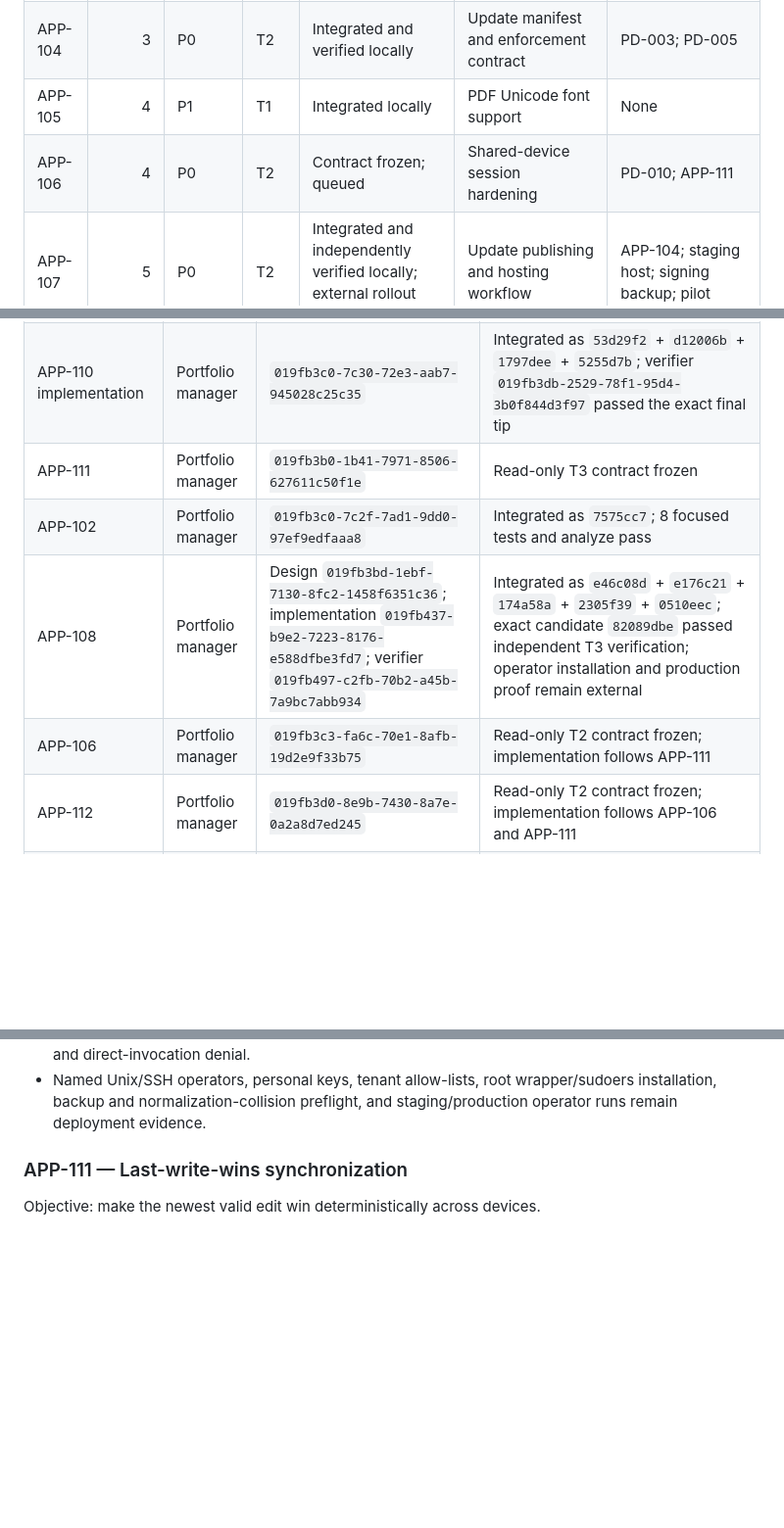
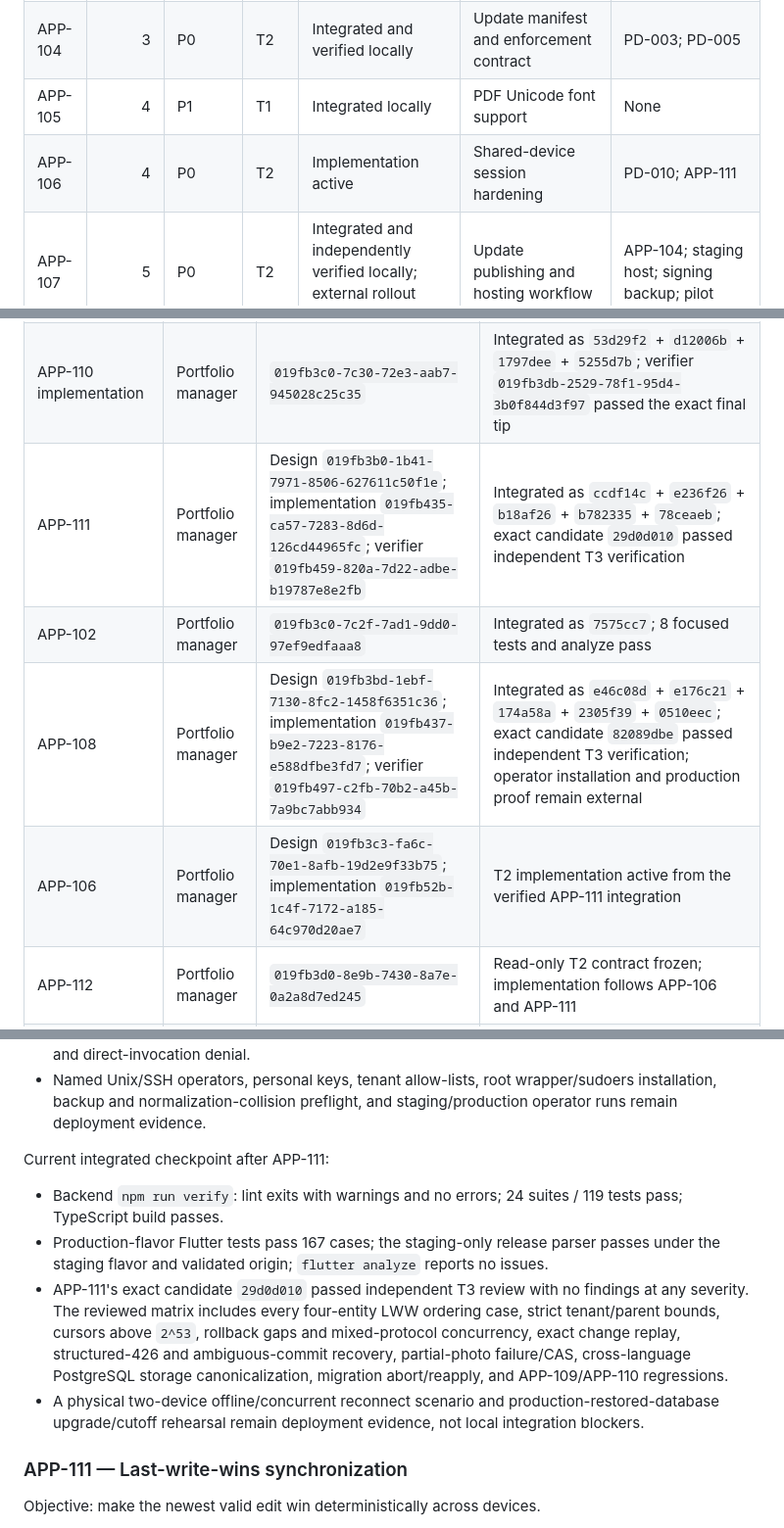
Before and after one commit to NanduKkd/DrySpot-Damsure-Calc-App, a Markdown page: docs/current/product-task-backlog.md, 3 parts joined by grey strips. Shown at 98% size. GitHub-like rendering; blank space fills up the shorter version.

Commit message:
docs: record APP-111 local integration

```diff
--- a/docs/current/product-task-backlog.md
+++ b/docs/current/product-task-backlog.md
@@ -9,7 +9,7 @@ Weights use a relative 1–10 engineering-effort scale and include implementatio
 | APP-103 | 3 | P1 | T2 | Integrated; device proof required | Android permission minimization | None |
 | APP-104 | 3 | P0 | T2 | Integrated and verified locally | Update manifest and enforcement contract | PD-003; PD-005 |
 | APP-105 | 4 | P1 | T1 | Integrated locally | PDF Unicode font support | None |
-| APP-106 | 4 | P0 | T2 | Contract frozen; queued | Shared-device session hardening | PD-010; APP-111 |
+| APP-106 | 4 | P0 | T2 | Implementation active | Shared-device session hardening | PD-010; APP-111 |
 | APP-107 | 5 | P0 | T2 | Integrated and independently verified locally; external rollout gated | Update publishing and hosting workflow | APP-104; staging host; signing backup; pilot |
 | APP-108 | 6 | P0 | T3 | Integrated and independently verified locally; operator rollout gated | User provisioning and lifecycle MVP | PD-009; APP-110 integration |
 | APP-109 | 7 | P1 | T2 | Integrated and verified locally | Durable managed-file cleanup reconciliation | None |
@@ -203,10 +203,10 @@ Frozen contract summary:
 | APP-109 | Portfolio manager | `019fb3b0-1b41-7971-8506-629401f2cf41` | Integrated as `bb6ee08` + `7319450`; verifier `019fb3b5-eeae-7660-b05e-4ebd8e12f2a1` passed |
 | APP-110 design | Portfolio manager | `019fb3a7-ec62-7302-af36-fed3cac99170` | Read-only T3 contract frozen |
 | APP-110 implementation | Portfolio manager | `019fb3c0-7c30-72e3-aab7-945028c25c35` | Integrated as `53d29f2` + `d12006b` + `1797dee` + `5255d7b`; verifier `019fb3db-2529-78f1-95d4-3b0f844d3f97` passed the exact final tip |
-| APP-111 | Portfolio manager | `019fb3b0-1b41-7971-8506-627611c50f1e` | Read-only T3 contract frozen |
+| APP-111 | Portfolio manager | Design `019fb3b0-1b41-7971-8506-627611c50f1e`; implementation `019fb435-ca57-7283-8d6d-126cd44965fc`; verifier `019fb459-820a-7d22-adbe-b19787e8e2fb` | Integrated as `ccdf14c` + `e236f26` + `b18af26` + `b782335` + `78ceaeb`; exact candidate `29d0d010` passed independent T3 verification |
 | APP-102 | Portfolio manager | `019fb3c0-7c2f-7ad1-9dd0-97ef9edfaaa8` | Integrated as `7575cc7`; 8 focused tests and analyze pass |
 | APP-108 | Portfolio manager | Design `019fb3bd-1ebf-7130-8fc2-1458f6351c36`; implementation `019fb437-b9e2-7223-8176-e588dfbe3fd7`; verifier `019fb497-c2fb-70b2-a45b-7a9bc7abb934` | Integrated as `e46c08d` + `e176c21` + `174a58a` + `2305f39` + `0510eec`; exact candidate `82089dbe` passed independent T3 verification; operator installation and production proof remain external |
-| APP-106 | Portfolio manager | `019fb3c3-fa6c-70e1-8afb-19d2e9f33b75` | Read-only T2 contract frozen; implementation follows APP-111 |
+| APP-106 | Portfolio manager | Design `019fb3c3-fa6c-70e1-8afb-19d2e9f33b75`; implementation `019fb52b-1c4f-7172-a185-64c970d20ae7` | T2 implementation active from the verified APP-111 integration |
 | APP-112 | Portfolio manager | `019fb3d0-8e9b-7430-8a7e-0a2a8d7ed245` | Read-only T2 contract frozen; implementation follows APP-106 and APP-111 |
 | APP-113 | Portfolio manager | `019fb3d4-7ccd-7952-b35e-91af07a71f5a` | Read-only T3 contract frozen; implementation follows APP-112 and external staging/signing gates |
 | APP-107 | Portfolio manager | Design `019fb3ee-3c42-79d2-b3d4-1b6a718ec025`; implementation `019fb3f2-1ad3-7062-9093-e35a4404421a`; verifier `019fb3ff-648b-7480-8816-9798720b993f` | Integrated as `7c224ff` + `18e5ee4` + `fe767ca` + `427e207` + `f836f9f` + `7588b5f` + `0202f20` + `7878b9b`; exact candidate `f523ec3` passed independent local verification; staging, signing, pilot, approval, and production activation remain external |
@@ -236,6 +236,13 @@ Current integrated checkpoint after APP-108:
 - Backend `npm run verify`: lint exits with warnings and no errors; 21 suites / 97 tests pass; TypeScript build passes.
 - APP-108's exact final candidate `82089dbe` passed independent T3 review, including tenant-bound current and legacy cursors, cross-tenant rejection, exact decimal sequences above `2^53`, no skips or duplicates, additive PostgreSQL migration rollback/no-op/undo/reapply, pruned compiled CLI proof, and direct-invocation denial.
 - Named Unix/SSH operators, personal keys, tenant allow-lists, root wrapper/sudoers installation, backup and normalization-collision preflight, and staging/production operator runs remain deployment evidence.
+
+Current integrated checkpoint after APP-111:
+
+- Backend `npm run verify`: lint exits with warnings and no errors; 24 suites / 119 tests pass; TypeScript build passes.
+- Production-flavor Flutter tests pass 167 cases; the staging-only release parser passes under the staging flavor and validated origin; `flutter analyze` reports no issues.
+- APP-111's exact candidate `29d0d010` passed independent T3 review with no findings at any severity. The reviewed matrix includes every four-entity LWW ordering case, strict tenant/parent bounds, cursors above `2^53`, rollback gaps and mixed-protocol concurrency, exact change replay, structured-426 and ambiguous-commit recovery, partial-photo failure/CAS, cross-language PostgreSQL storage canonicalization, migration abort/reapply, and APP-109/APP-110 regressions.
+- A physical two-device offline/concurrent reconnect scenario and production-restored-database upgrade/cutoff rehearsal remain deployment evidence, not local integration blockers.
 
 ### APP-111 — Last-write-wins synchronization
 
```
Also changed, not shown: other parts of docs/current/product-task-backlog.md (+1 -1 lines), docs/current/implementation-status.md (+3 -1 lines).
